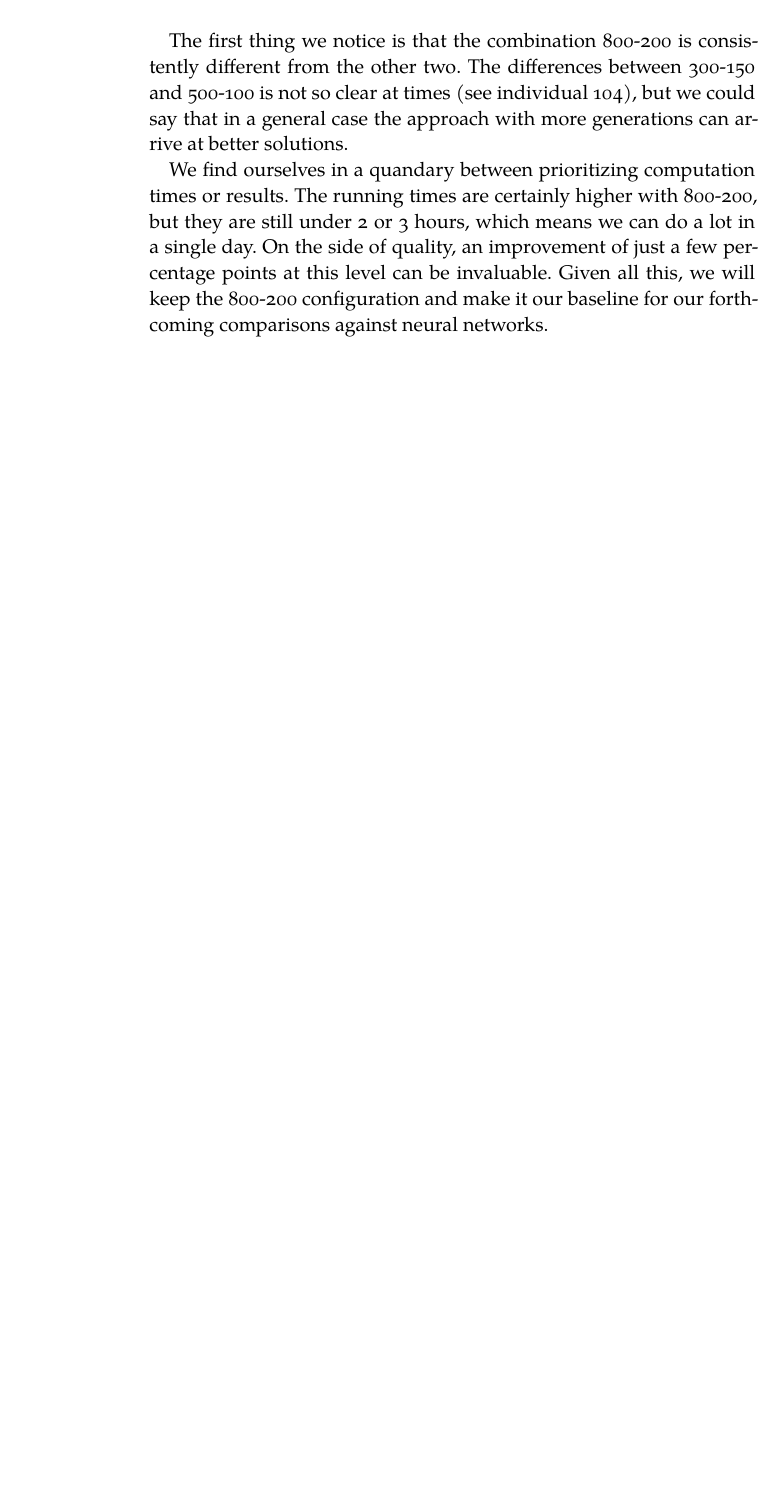
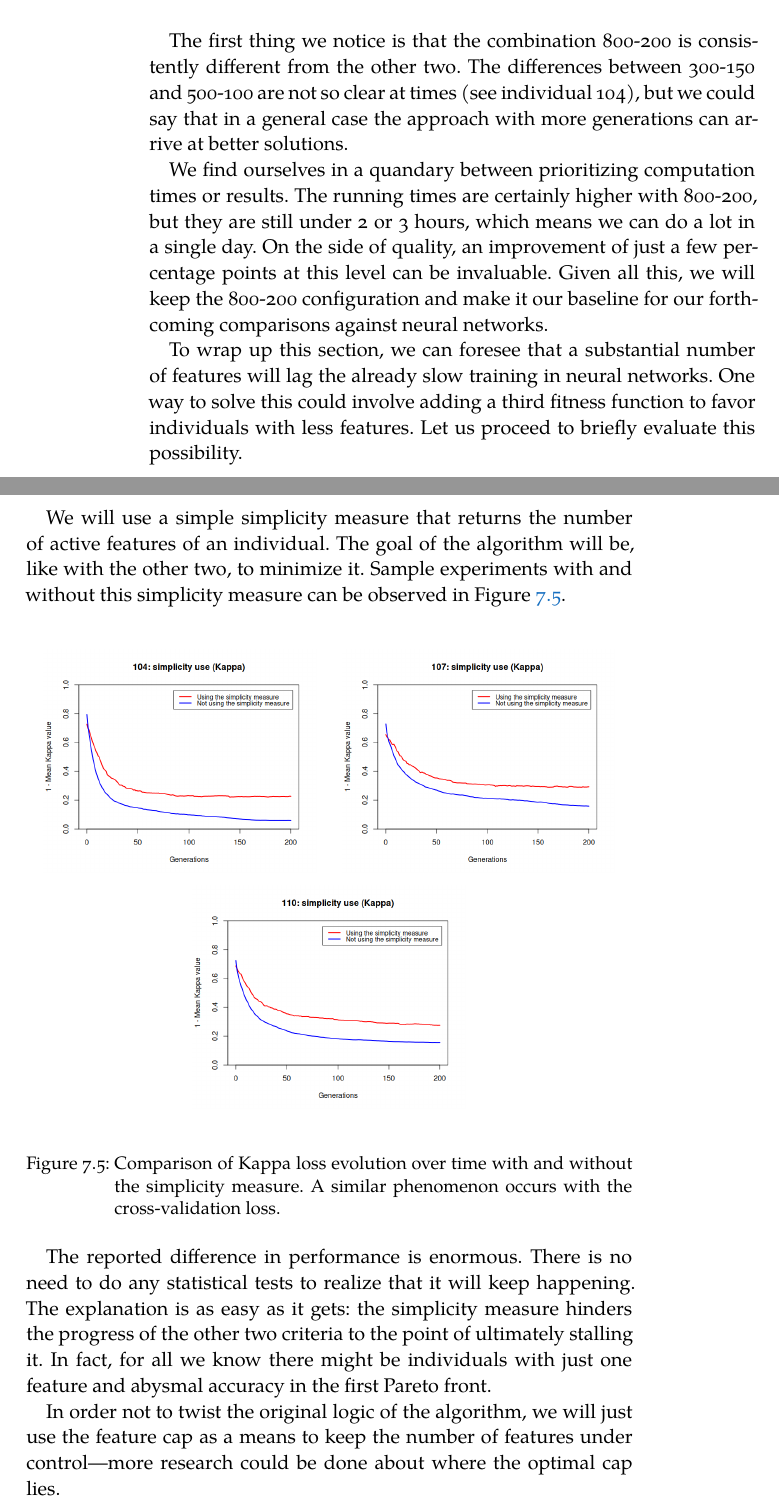
Before and after one commit to jleon95/UGR_TFG, a LaTeX thesis (doc/Thesis.tex, which reads doc/Chapters/Chapter07.tex): part of page 60 of 62 before the commit and two parts of pages 60 and 61 of 63 after it, the two joined at a grey line, cut so that both start at the same text, the shorter picture padded with empty space. Compiled offline with XeLaTeX; a missing font is replaced by an installed copy or a similar font.

Commit message:
Talked about simplicity measure results

```diff
--- a/doc/Chapters/Chapter07.tex
+++ b/doc/Chapters/Chapter07.tex
@@ -442,9 +442,48 @@ In this chapter, we start by detailing in section \ref{sec:technologies} the cho
 
     \end{table}
 
-    The first thing we notice is that the combination 800-200 is consistently different from the other two. The differences between 300-150 and 500-100 is not so clear at times (see individual 104), but we could say that in a general case the approach with more generations can arrive at better solutions.
+    The first thing we notice is that the combination 800-200 is consistently different from the other two. The differences between 300-150 and 500-100 are not so clear at times (see individual 104), but we could say that in a general case the approach with more generations can arrive at better solutions.
 
     We find ourselves in a quandary between prioritizing computation times or results. The running times are certainly higher with 800-200, but they are still under 2 or 3 hours, which means we can do a lot in a single day. On the side of quality, an improvement of just a few percentage points at this level can be invaluable. Given all this, we will keep the 800-200 configuration and make it our baseline for our forthcoming comparisons against neural networks.
+
+    To wrap up this section, we can foresee that a substantial number of features will lag the already slow training in neural networks. One way to solve this could involve adding a third fitness function to favor individuals with less features. Let us proceed to briefly evaluate this possibility.
+
+    We will use a simple simplicity measure that returns the number of active features of an individual. The goal of the algorithm will be, like with the other two, to minimize it. Sample experiments with and without this simplicity measure can be observed in Figure \ref{gfx:fs_simplicity_kappa}.
+
+    \vspace{0.3cm}
+
+    \begin{figure}[bth]
+
+        \begin{center}
+
+        	\setlength{\fboxrule}{0pt}
+            \fbox{
+				\begin{varwidth}{\textwidth}
+					\centering
+					\includegraphics[width=0.45\textwidth]{gfx/FS_Simplicity_Kappa_104.png}
+				\end{varwidth}
+			}
+			\fbox{
+				\begin{varwidth}{\textwidth}
+					\centering
+					\includegraphics[width=0.45\textwidth]{gfx/FS_Simplicity_Kappa_107.png}
+				\end{varwidth}
+			}
+            \fbox{
+				\begin{varwidth}{\textwidth}
+					\centering
+					\includegraphics[width=0.45\textwidth]{gfx/FS_Simplicity_Kappa_110.png}
+				\end{varwidth}
+			}
+
+		\end{center}
+		\caption[Kappa loss comparison with and without simplicity]{Comparison of Kappa loss evolution over time with and without the simplicity measure. A similar phenomenon occurs with the cross-validation loss.}\label{gfx:fs_simplicity_kappa}
+
+	\end{figure}
+
+	The reported difference in performance is enormous. There is no need to do any statistical tests to realize that it will keep happening. The explanation is as easy as it gets: the simplicity measure hinders the progress of the other two criteria to the point of ultimately stalling it. In fact, for all we know there might be individuals with just one feature and abysmal accuracy in the first Pareto front.
+
+	In order not to twist the original logic of the algorithm, we will just use the feature cap as a means to keep the number of features under control---more research could be done about where the optimal cap lies.
 
 %\section{Structure optimization}\label{sec:res_so}
 
```
Also changed, not shown: doc/Chapters/Chapter07.tex (14 more changed lines).
